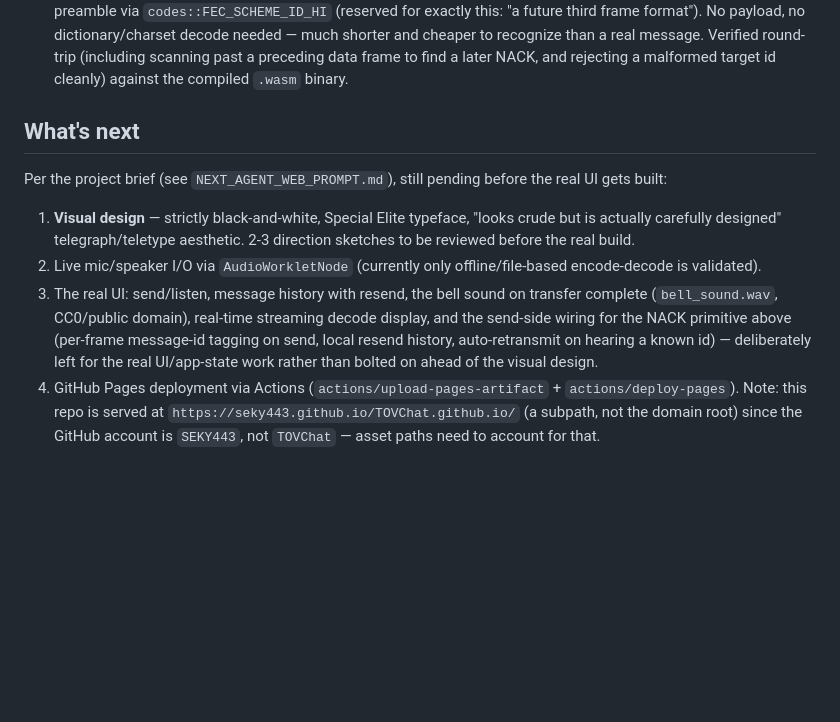
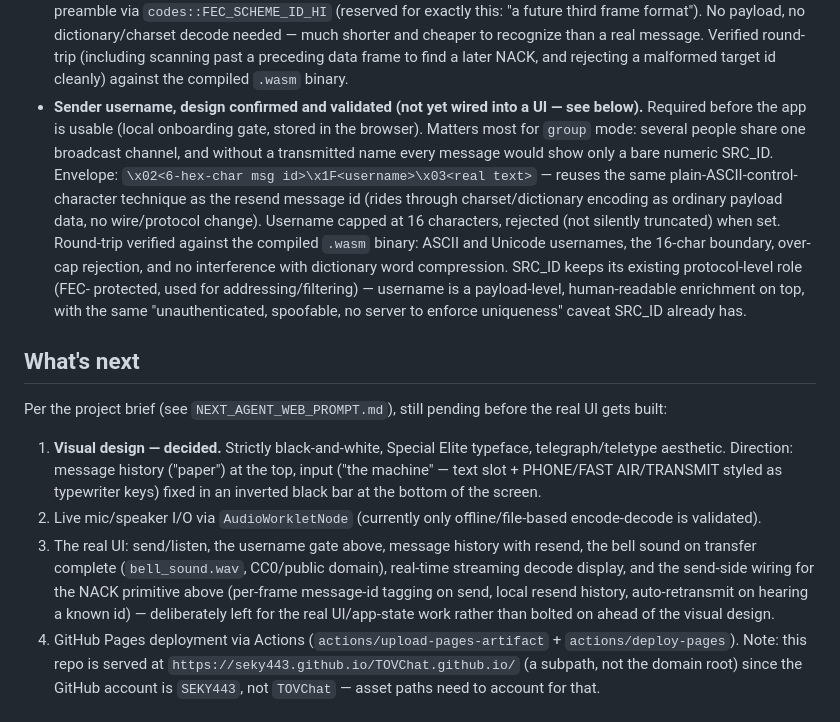
Before and after one commit to SEKY443/TOVChat.github.io, a Markdown page: README.md, the part around the change. Rendered like a GitHub page; blank space fills up the shorter version.

Commit message:
Confirm design for sender username and record the chosen visual direction
Username: required local onboarding gate, transmitted per-message (matters
for group mode where several people share one channel and a bare numeric
SRC_ID isn't human-readable) via the same plain-control-character envelope
technique as the resend message id -- no wire/protocol change needed.
Round-trip verified against the compiled .wasm binary (ASCII/Unicode
usernames, the 16-char cap, dictionary-compression interaction). Visual
design direction also confirmed: paper-style history at top, typewriter-
keyboard-style input bar fixed at the bottom.

```diff
--- a/README.md
+++ b/README.md
@@ -41,24 +41,42 @@ pending a visual-direction review, see below).
   round-trip (including scanning past a preceding data frame to find a
   later NACK, and rejecting a malformed target id cleanly) against the
   compiled `.wasm` binary.
+- **Sender username, design confirmed and validated (not yet wired into a
+  UI — see below).** Required before the app is usable (local onboarding
+  gate, stored in the browser). Matters most for `group` mode: several
+  people share one broadcast channel, and without a transmitted name
+  every message would show only a bare numeric SRC_ID. Envelope:
+  `\x02<6-hex-char msg id>\x1F<username>\x03<real text>` — reuses the
+  same plain-ASCII-control-character technique as the resend message id
+  (rides through charset/dictionary encoding as ordinary payload data, no
+  wire/protocol change). Username capped at 16 characters, rejected (not
+  silently truncated) when set. Round-trip verified against the compiled
+  `.wasm` binary: ASCII and Unicode usernames, the 16-char boundary,
+  over-cap rejection, and no interference with dictionary word
+  compression. SRC_ID keeps its existing protocol-level role (FEC-
+  protected, used for addressing/filtering) — username is a payload-level,
+  human-readable enrichment on top, with the same "unauthenticated,
+  spoofable, no server to enforce uniqueness" caveat SRC_ID already has.
 
 ## What's next
 
 Per the project brief (see `NEXT_AGENT_WEB_PROMPT.md`), still pending
 before the real UI gets built:
 
-1. **Visual design** — strictly black-and-white, Special Elite typeface,
-   "looks crude but is actually carefully designed" telegraph/teletype
-   aesthetic. 2-3 direction sketches to be reviewed before the real build.
+1. **Visual design — decided.** Strictly black-and-white, Special Elite
+   typeface, telegraph/teletype aesthetic. Direction: message history
+   ("paper") at the top, input ("the machine" — text slot + PHONE/FAST
+   AIR/TRANSMIT styled as typewriter keys) fixed in an inverted black bar
+   at the bottom of the screen.
 2. Live mic/speaker I/O via `AudioWorkletNode` (currently only
    offline/file-based encode-decode is validated).
-3. The real UI: send/listen, message history with resend, the bell sound
-   on transfer complete (`bell_sound.wav`, CC0/public domain), real-time
-   streaming decode display, and the send-side wiring for the NACK
-   primitive above (per-frame message-id tagging on send, local resend
-   history, auto-retransmit on hearing a known id) — deliberately left for
-   the real UI/app-state work rather than bolted on ahead of the visual
-   design.
+3. The real UI: send/listen, the username gate above, message history
+   with resend, the bell sound on transfer complete (`bell_sound.wav`,
+   CC0/public domain), real-time streaming decode display, and the
+   send-side wiring for the NACK primitive above (per-frame message-id
+   tagging on send, local resend history, auto-retransmit on hearing a
+   known id) — deliberately left for the real UI/app-state work rather
+   than bolted on ahead of the visual design.
 4. GitHub Pages deployment via Actions
    (`actions/upload-pages-artifact` + `actions/deploy-pages`). Note: this
    repo is served at `https://seky443.github.io/TOVChat.github.io/` (a
```
